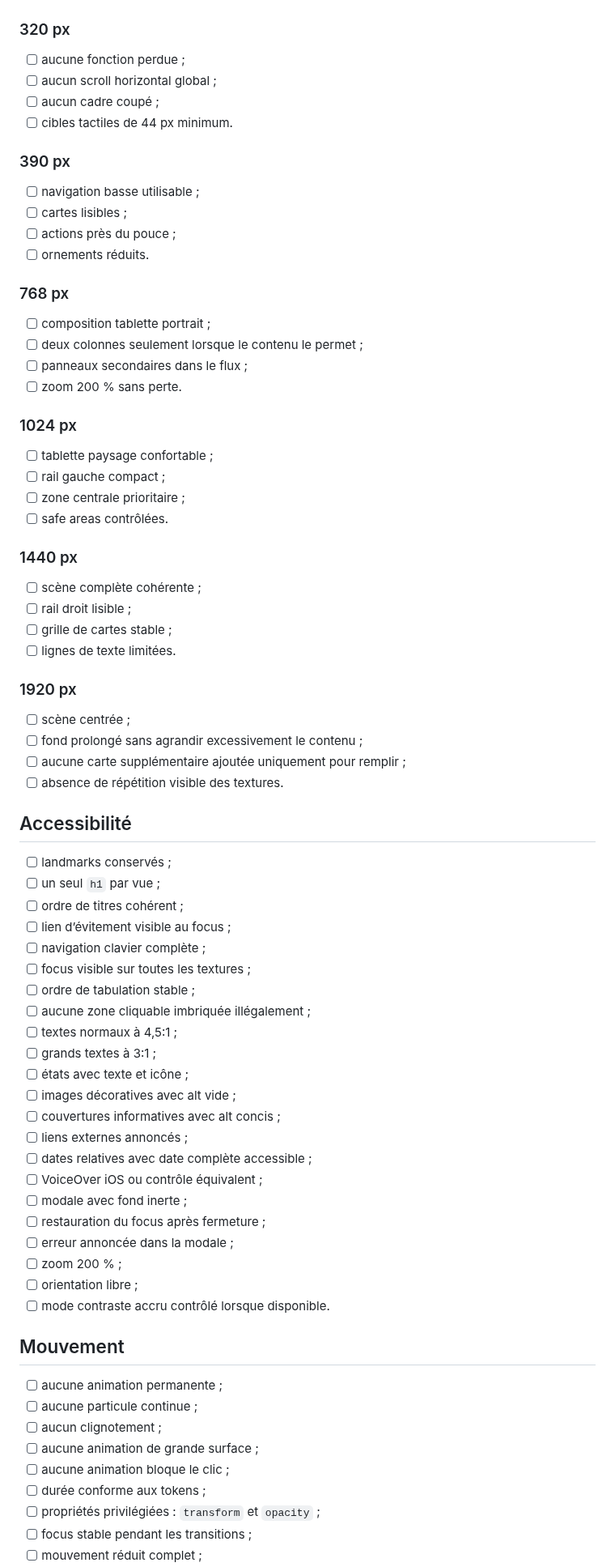
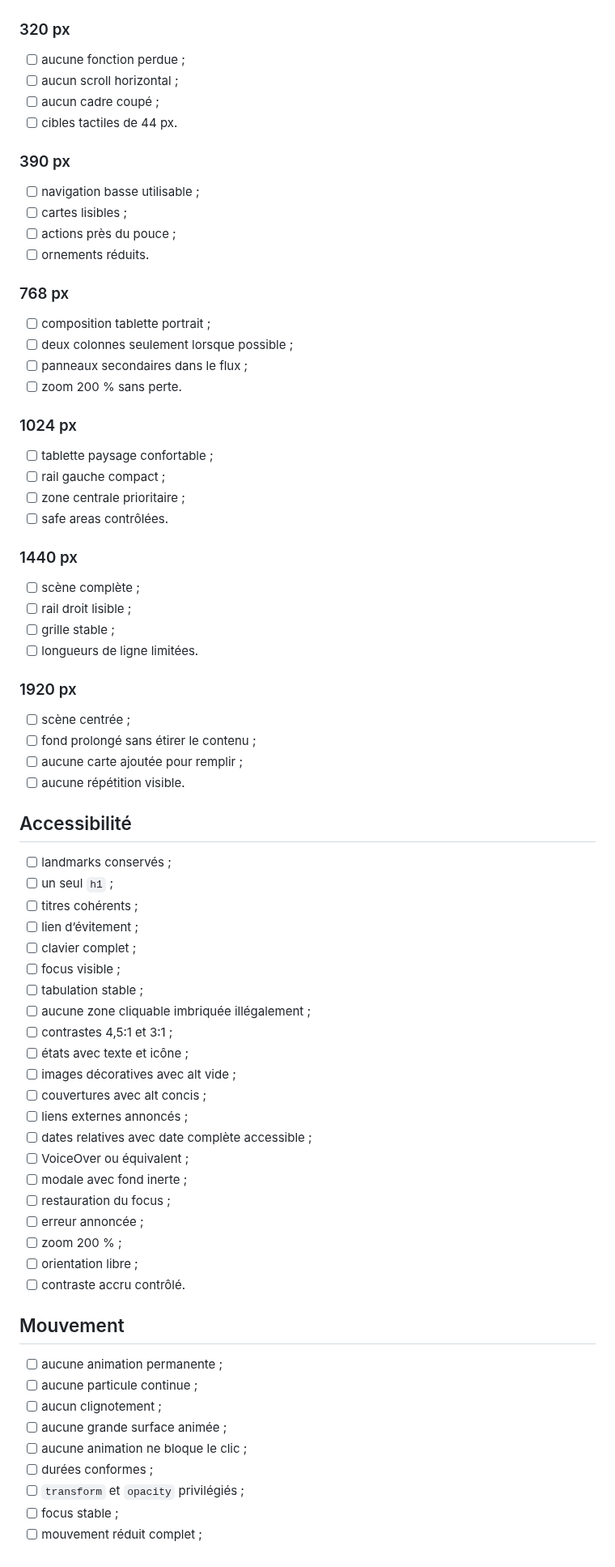
Before and after one commit to christolosier-ship-it/La-Grange, a Markdown page: docs/04-qualite/14-checklist-phase-6.md, the part around one of its changes. Shown at 81% size. Rendered like a GitHub page.

Commit message:
docs: aligner la checklist phase 6 sur le registre

```diff
--- a/docs/04-qualite/14-checklist-phase-6.md
+++ b/docs/04-qualite/14-checklist-phase-6.md
@@ -72,9 +86,9 @@ Pour chaque composant traité :
 ### 320 px
 
 - [ ] aucune fonction perdue ;
-- [ ] aucun scroll horizontal global ;
+- [ ] aucun scroll horizontal ;
 - [ ] aucun cadre coupé ;
-- [ ] cibles tactiles de 44 px minimum.
+- [ ] cibles tactiles de 44 px.
 
 ### 390 px
 
@@ -86,7 +100,7 @@ Pour chaque composant traité :
 ### 768 px
 
 - [ ] composition tablette portrait ;
-- [ ] deux colonnes seulement lorsque le contenu le permet ;
+- [ ] deux colonnes seulement lorsque possible ;
 - [ ] panneaux secondaires dans le flux ;
 - [ ] zoom 200 % sans perte.
 
@@ -99,51 +113,50 @@ Pour chaque composant traité :
 
 ### 1440 px
 
-- [ ] scène complète cohérente ;
+- [ ] scène complète ;
 - [ ] rail droit lisible ;
-- [ ] grille de cartes stable ;
-- [ ] lignes de texte limitées.
+- [ ] grille stable ;
+- [ ] longueurs de ligne limitées.
 
 ### 1920 px
 
 - [ ] scène centrée ;
-- [ ] fond prolongé sans agrandir excessivement le contenu ;
-- [ ] aucune carte supplémentaire ajoutée uniquement pour remplir ;
-- [ ] absence de répétition visible des textures.
+- [ ] fond prolongé sans étirer le contenu ;
+- [ ] aucune carte ajoutée pour remplir ;
+- [ ] aucune répétition visible.
 
 ## Accessibilité
 
 - [ ] landmarks conservés ;
-- [ ] un seul `h1` par vue ;
-- [ ] ordre de titres cohérent ;
-- [ ] lien d’évitement visible au focus ;
-- [ ] navigation clavier complète ;
-- [ ] focus visible sur toutes les textures ;
-- [ ] ordre de tabulation stable ;
+- [ ] un seul `h1` ;
+- [ ] titres cohérents ;
+- [ ] lien d’évitement ;
+- [ ] clavier complet ;
+- [ ] focus visible ;
+- [ ] tabulation stable ;
 - [ ] aucune zone cliquable imbriquée illégalement ;
-- [ ] textes normaux à 4,5:1 ;
-- [ ] grands textes à 3:1 ;
+- [ ] contrastes 4,5:1 et 3:1 ;
 - [ ] états avec texte et icône ;
 - [ ] images décoratives avec alt vide ;
-- [ ] couvertures informatives avec alt concis ;
+- [ ] couvertures avec alt concis ;
 - [ ] liens externes annoncés ;
 - [ ] dates relatives avec date complète accessible ;
-- [ ] VoiceOver iOS ou contrôle équivalent ;
+- [ ] VoiceOver ou équivalent ;
 - [ ] modale avec fond inerte ;
-- [ ] restauration du focus après fermeture ;
-- [ ] erreur annoncée dans la modale ;
+- [ ] restauration du focus ;
+- [ ] erreur annoncée ;
 - [ ] zoom 200 % ;
 - [ ] orientation libre ;
-- [ ] mode contraste accru contrôlé lorsque disponible.
+- [ ] contraste accru contrôlé.
 
 ## Mouvement
 
 - [ ] aucune animation permanente ;
 - [ ] aucune particule continue ;
 - [ ] aucun clignotement ;
-- [ ] aucune animation de grande surface ;
-- [ ] aucune animation bloque le clic ;
-- [ ] durée conforme aux tokens ;
-- [ ] propriétés privilégiées : `transform` et `opacity` ;
-- [ ] focus stable pendant les transitions ;
+- [ ] aucune grande surface animée ;
+- [ ] aucune animation ne bloque le clic ;
+- [ ] durées conformes ;
+- [ ] `transform` et `opacity` privilégiés ;
+- [ ] focus stable ;
 - [ ] mouvement réduit complet ;
```
Also changed, not shown: other parts of docs/04-qualite/14-checklist-phase-6.md (+70 -79 lines).
